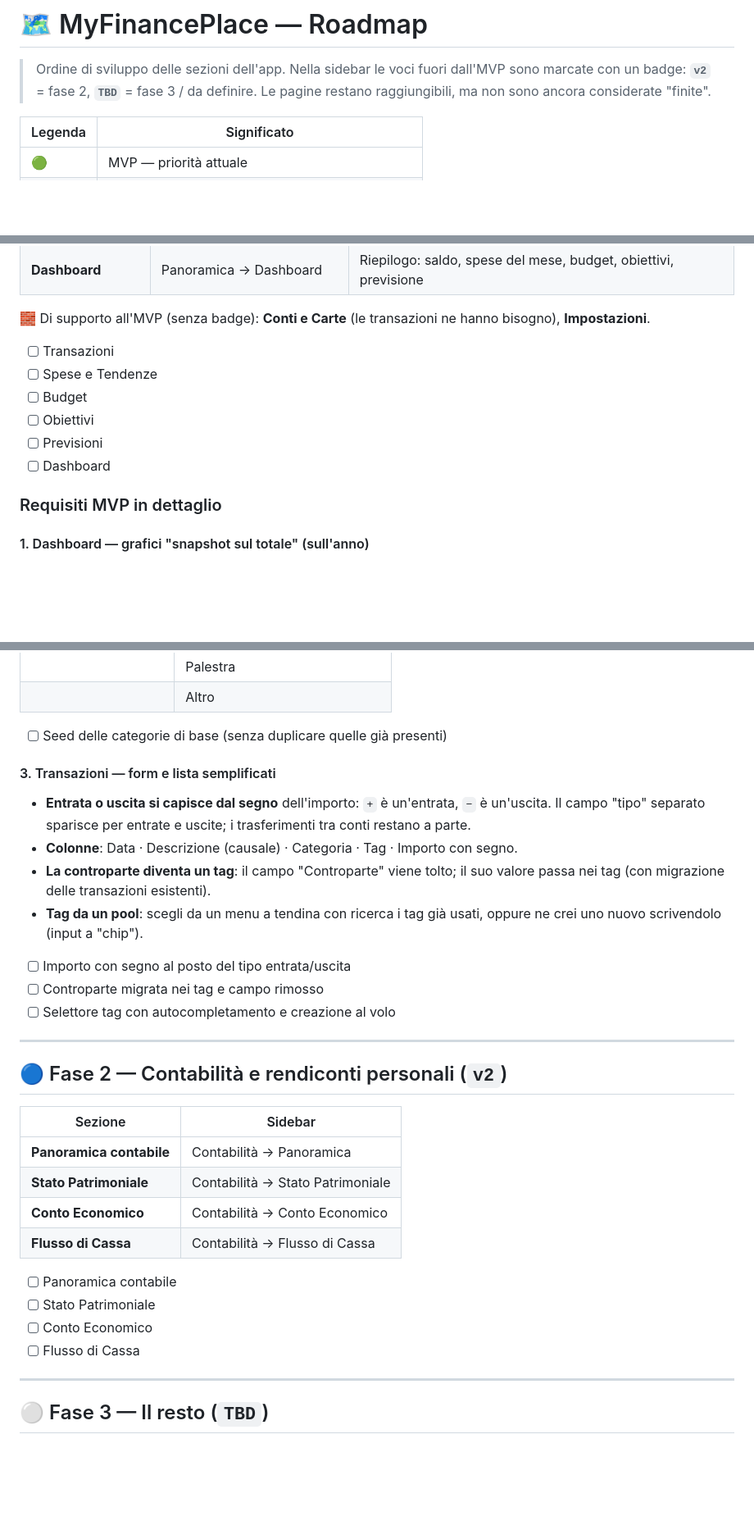
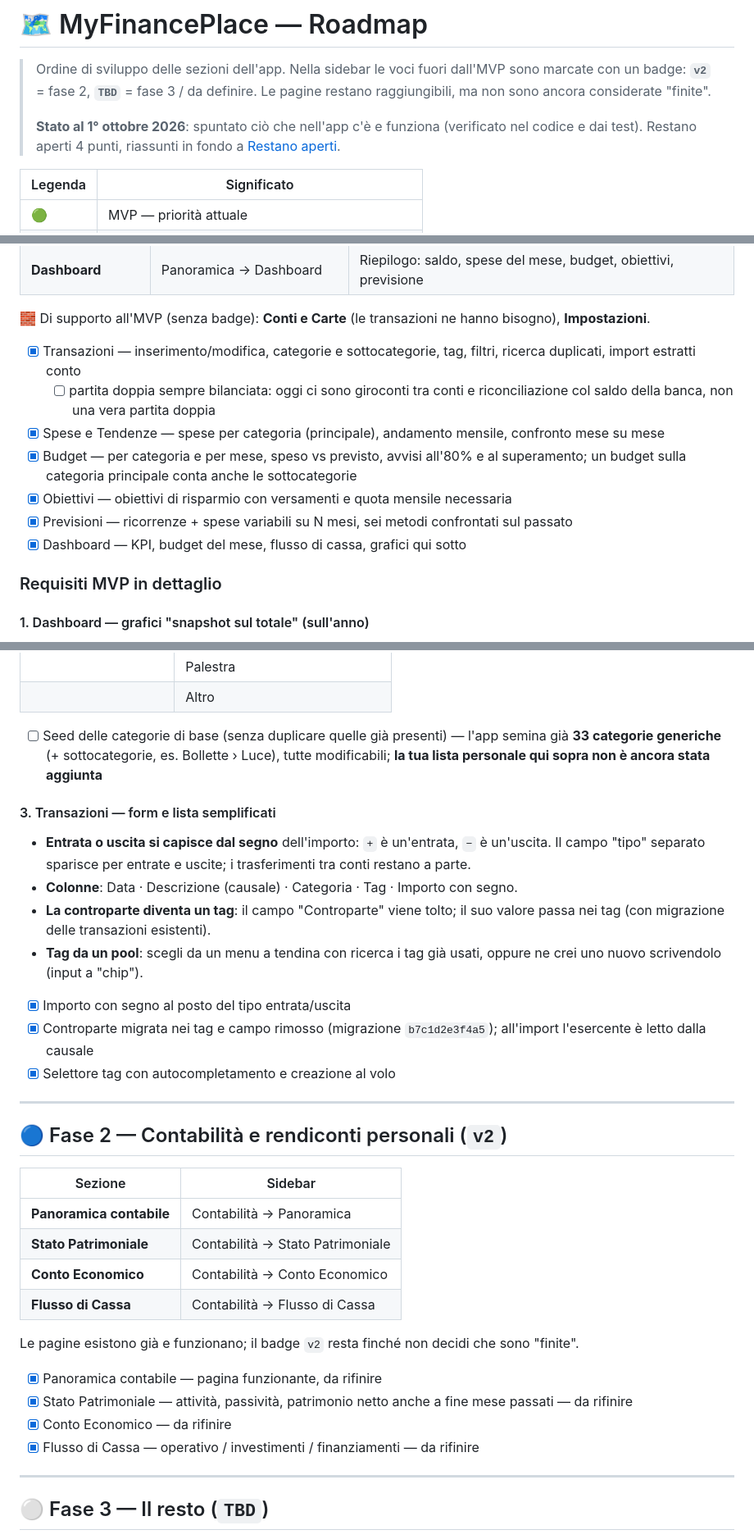
Before and after one commit to Dona317/MyFinancePlace, a Markdown page: ROADMAP.md, 3 parts joined by grey strips. Shown at 82% size. Drawn GitHub-style; blank space fills up the shorter version.

```diff
--- a/ROADMAP.md
+++ b/ROADMAP.md
@@ -3,6 +3,9 @@
 > Ordine di sviluppo delle sezioni dell'app. Nella sidebar le voci fuori dall'MVP
 > sono marcate con un badge: **`v2`** = fase 2, **`TBD`** = fase 3 / da definire.
 > Le pagine restano raggiungibili, ma non sono ancora considerate "finite".
+>
+> **Stato al 1° ottobre 2026**: spuntato ciò che nell'app c'è e funziona (verificato nel codice e dai test).
+> Restano aperti 4 punti, riassunti in fondo a [Restano aperti](#restano-aperti).
 
 | Legenda | Significato |
 |---|---|
@@ -28,12 +31,13 @@ Il ciclo base: registro i movimenti, li confronto con un budget, vedo dove sto a
 
 🧱 Di supporto all'MVP (senza badge): **Conti e Carte** (le transazioni ne hanno bisogno), **Impostazioni**.
 
-- [ ] Transazioni
-- [ ] Spese e Tendenze
-- [ ] Budget
-- [ ] Obiettivi
-- [ ] Previsioni
-- [ ] Dashboard
+- [x] Transazioni — inserimento/modifica, categorie e sottocategorie, tag, filtri, ricerca duplicati, import estratti conto
+  - [ ] partita doppia sempre bilanciata: oggi ci sono giroconti tra conti e riconciliazione col saldo della banca, non una vera partita doppia
+- [x] Spese e Tendenze — spese per categoria (principale), andamento mensile, confronto mese su mese
+- [x] Budget — per categoria e per mese, speso vs previsto, avvisi all'80% e al superamento; un budget sulla categoria principale conta anche le sottocategorie
+- [x] Obiettivi — obiettivi di risparmio con versamenti e quota mensile necessaria
+- [x] Previsioni — ricorrenze + spese variabili su N mesi, sei metodi confrontati sul passato
+- [x] Dashboard — KPI, budget del mese, flusso di cassa, grafici qui sotto
 
 ### Requisiti MVP in dettaglio
 
@@ -78,6 +83,8 @@ Da seminare come categorie di default. Si possono rinominare, unire, aggiungere
 | | Altro |
 
 - [ ] Seed delle categorie di base (senza duplicare quelle già presenti)
+  — l'app semina già **33 categorie generiche** (+ sottocategorie, es. Bollette › Luce), tutte modificabili;
+  **la tua lista personale qui sopra non è ancora stata aggiunta**
 
 #### 3. Transazioni — form e lista semplificati
 
@@ -86,9 +93,9 @@ Da seminare come categorie di default. Si possono rinominare, unire, aggiungere
 - **La controparte diventa un tag**: il campo "Controparte" viene tolto; il suo valore passa nei tag (con migrazione delle transazioni esistenti).
 - **Tag da un pool**: scegli da un menu a tendina con ricerca i tag già usati, oppure ne crei uno nuovo scrivendolo (input a "chip").
 
-- [ ] Importo con segno al posto del tipo entrata/uscita
-- [ ] Controparte migrata nei tag e campo rimosso
-- [ ] Selettore tag con autocompletamento e creazione al volo
+- [x] Importo con segno al posto del tipo entrata/uscita
+- [x] Controparte migrata nei tag e campo rimosso (migrazione `b7c1d2e3f4a5`); all'import l'esercente è letto dalla causale
+- [x] Selettore tag con autocompletamento e creazione al volo
 
 ---
 
@@ -101,10 +108,12 @@ Da seminare come categorie di default. Si possono rinominare, unire, aggiungere
 | **Conto Economico** | Contabilità → Conto Economico |
 | **Flusso di Cassa** | Contabilità → Flusso di Cassa |
 
-- [ ] Panoramica contabile
-- [ ] Stato Patrimoniale
-- [ ] Conto Economico
-- [ ] Flusso di Cassa
+Le pagine esistono già e funzionano; il badge `v2` resta finché non decidi che sono "finite".
+
+- [x] Panoramica contabile — pagina funzionante, da rifinire
+- [x] Stato Patrimoniale — attività, passività, patrimonio netto anche a fine mese passati — da rifinire
+- [x] Conto Economico — da rifinire
+- [x] Flusso di Cassa — operativo / investimenti / finanziamenti — da rifinire
 
 ---
 
```
Also changed, not shown: other parts of ROADMAP.md (+27 -4 lines).
